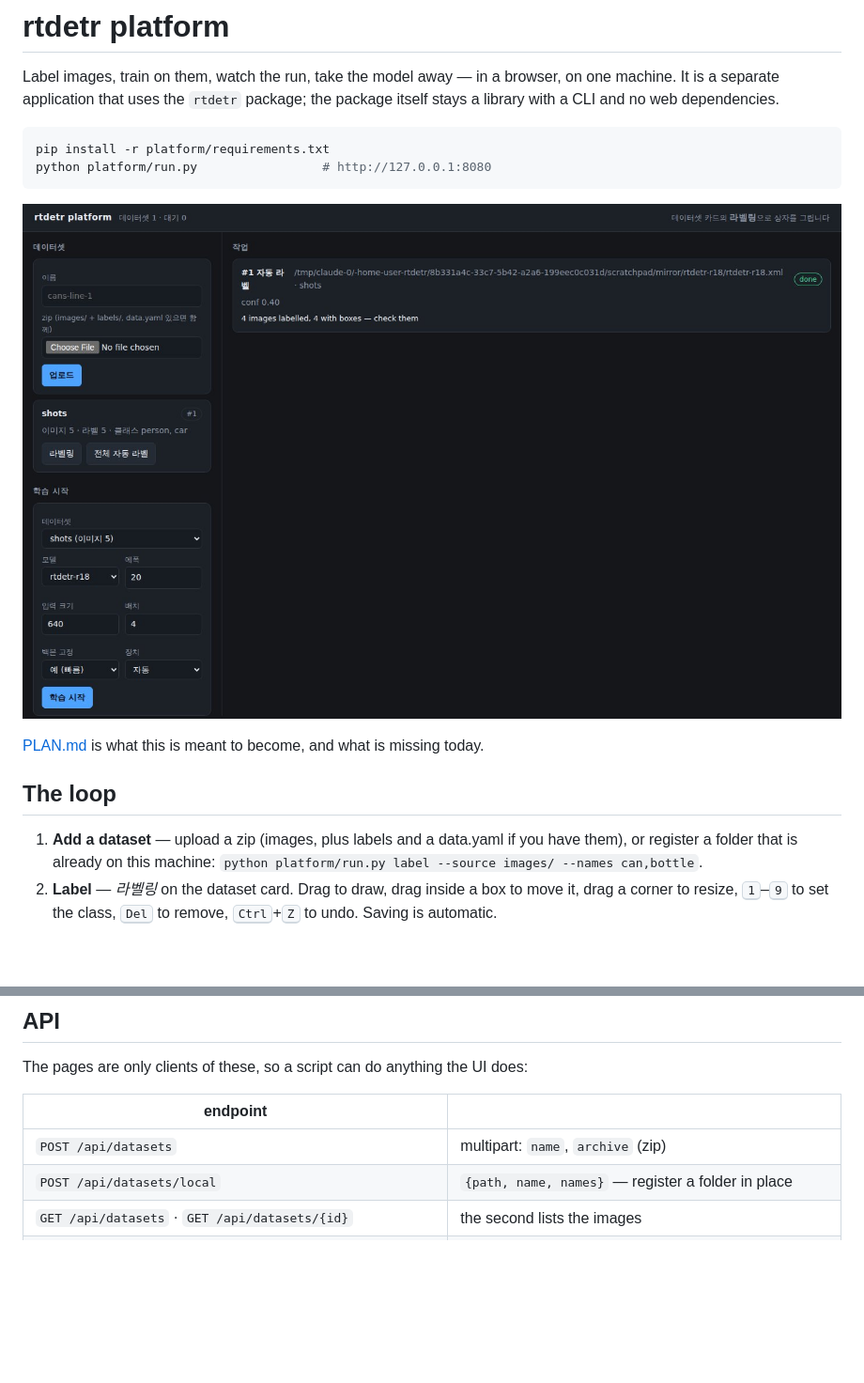
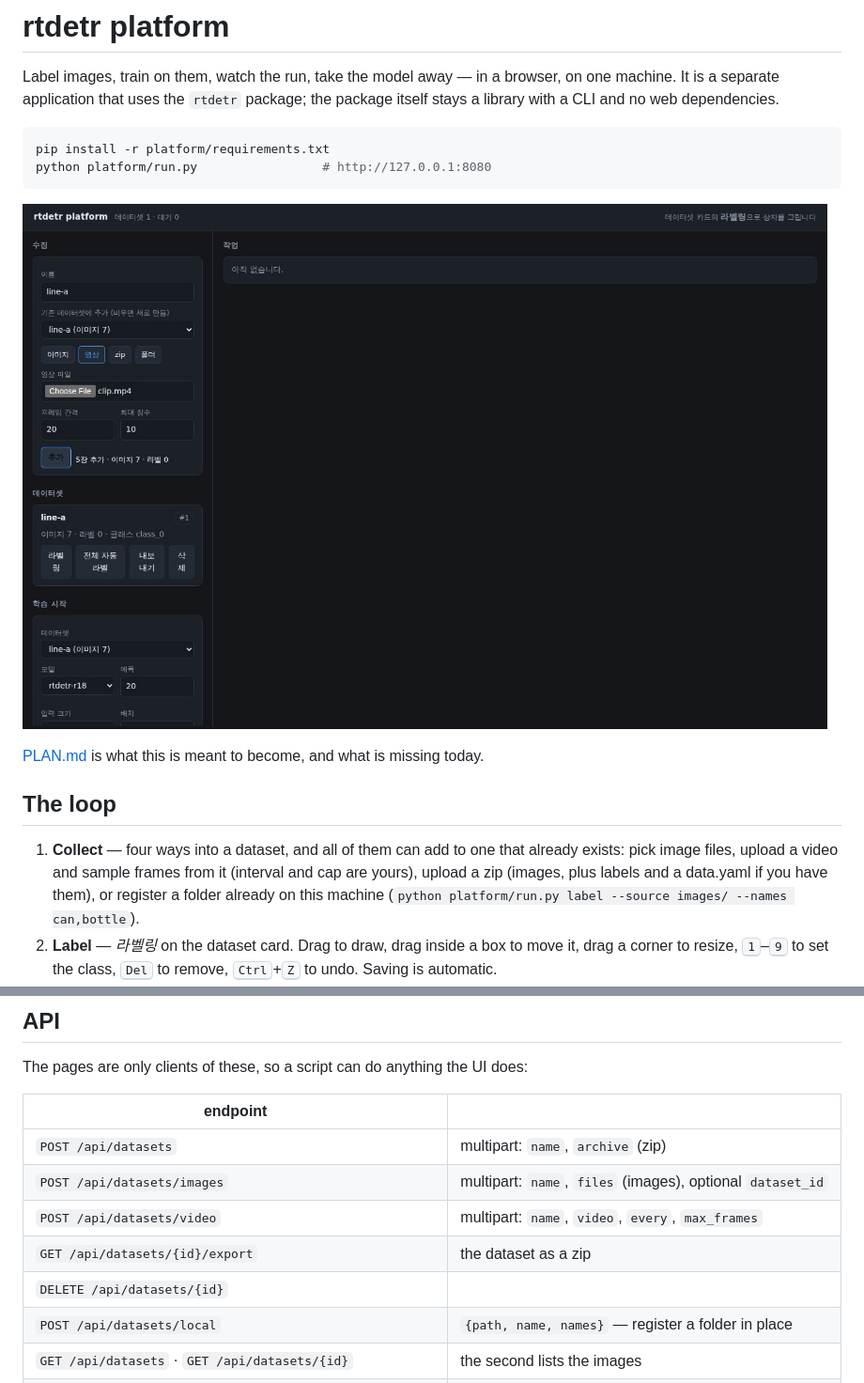
Before and after one commit to leeyunjai82/rtdetr, a Markdown page: platform/README.md, 2 parts joined by grey strips. Shown at 94% size. Rendered like a GitHub page; pictures changed too: docs/assets/platform.jpg; blank space fills up the shorter version.

```diff
--- a/platform/README.md
+++ b/platform/README.md
@@ -15,9 +15,11 @@ python platform/run.py                 # http://127.0.0.1:8080
 
 ## The loop
 
-1. **Add a dataset** — upload a zip (images, plus labels and a data.yaml if you
-   have them), or register a folder that is already on this machine:
-   `python platform/run.py label --source images/ --names can,bottle`.
+1. **Collect** — four ways into a dataset, and all of them can add to one that
+   already exists: pick image files, upload a video and sample frames from it
+   (interval and cap are yours), upload a zip (images, plus labels and a
+   data.yaml if you have them), or register a folder already on this machine
+   (`python platform/run.py label --source images/ --names can,bottle`).
 2. **Label** — *라벨링* on the dataset card. Drag to draw, drag inside a box to
    move it, drag a corner to resize, <kbd>1</kbd>–<kbd>9</kbd> to set the class,
    <kbd>Del</kbd> to remove, <kbd>Ctrl</kbd>+<kbd>Z</kbd> to undo. Saving is
@@ -53,6 +55,10 @@ The pages are only clients of these, so a script can do anything the UI does:
 | endpoint | |
 | --- | --- |
 | `POST /api/datasets` | multipart: `name`, `archive` (zip) |
+| `POST /api/datasets/images` | multipart: `name`, `files` (images), optional `dataset_id` |
+| `POST /api/datasets/video` | multipart: `name`, `video`, `every`, `max_frames` |
+| `GET /api/datasets/{id}/export` | the dataset as a zip |
+| `DELETE /api/datasets/{id}` | |
 | `POST /api/datasets/local` | `{path, name, names}` — register a folder in place |
 | `GET /api/datasets` · `GET /api/datasets/{id}` | the second lists the images |
 | `GET`/`POST /api/datasets/{id}/labels/{index}` | read and write one image's boxes |
```
Also changed, not shown: platform/PLAN.md (+5 -4 lines), 3 other files.
